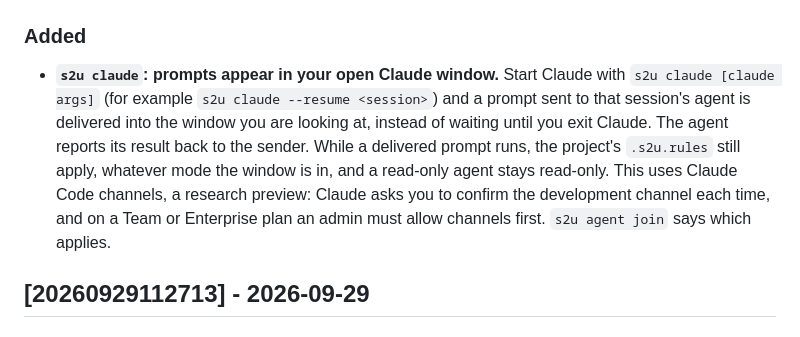
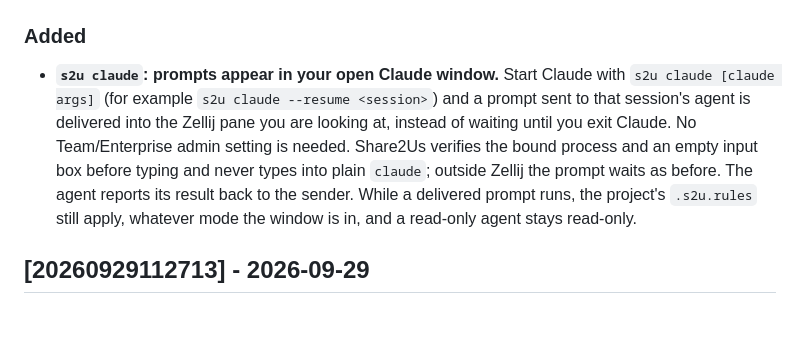
Before and after one commit to share2us/cli, a Markdown page: CHANGELOG.md, the part around the change. GitHub-like rendering.

Commit message:
docs(changelog): describe guarded zellij delivery

```diff
--- a/CHANGELOG.md
+++ b/CHANGELOG.md
@@ -16,13 +16,13 @@ Versions are UTC build timestamps (`20260902114433`), not semver.
 
 - **`s2u claude`: prompts appear in your open Claude window.** Start Claude with
   `s2u claude [claude args]` (for example `s2u claude --resume <session>`) and a
-  prompt sent to that session's agent is delivered into the window you are
-  looking at, instead of waiting until you exit Claude. The agent reports its
-  result back to the sender. While a delivered prompt runs, the project's
-  `.s2u.rules` still apply, whatever mode the window is in, and a read-only agent
-  stays read-only. This uses Claude Code channels, a research preview: Claude asks
-  you to confirm the development channel each time, and on a Team or Enterprise
-  plan an admin must allow channels first. `s2u agent join` says which applies.
+  prompt sent to that session's agent is delivered into the Zellij pane you are
+  looking at, instead of waiting until you exit Claude. No Team/Enterprise admin
+  setting is needed. Share2Us verifies the bound process and an empty input box
+  before typing and never types into plain `claude`; outside Zellij the prompt
+  waits as before. The agent reports its result back to the sender. While a
+  delivered prompt runs, the project's `.s2u.rules` still apply, whatever mode
+  the window is in, and a read-only agent stays read-only.
 
 ## [20260929112713] - 2026-09-29
 
```
